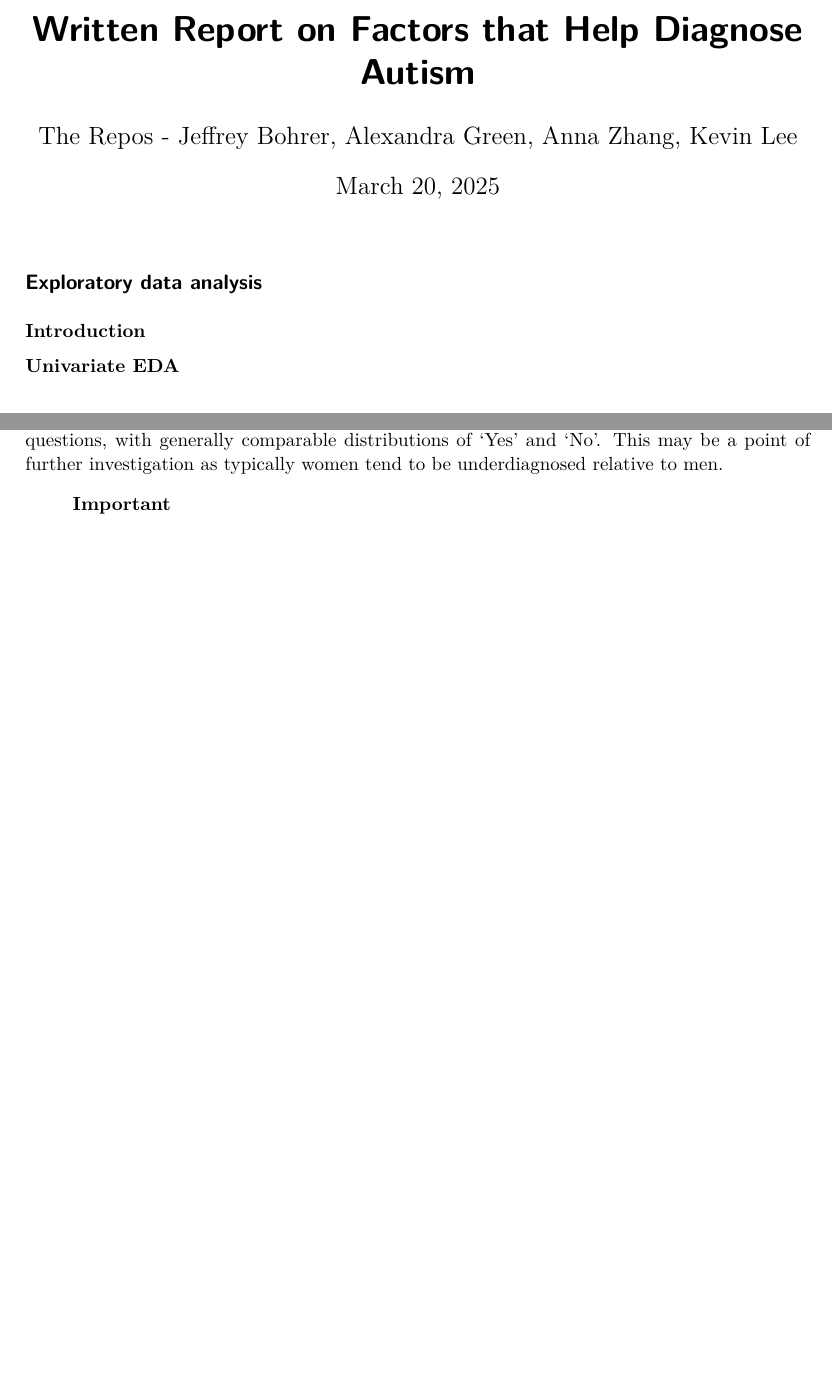
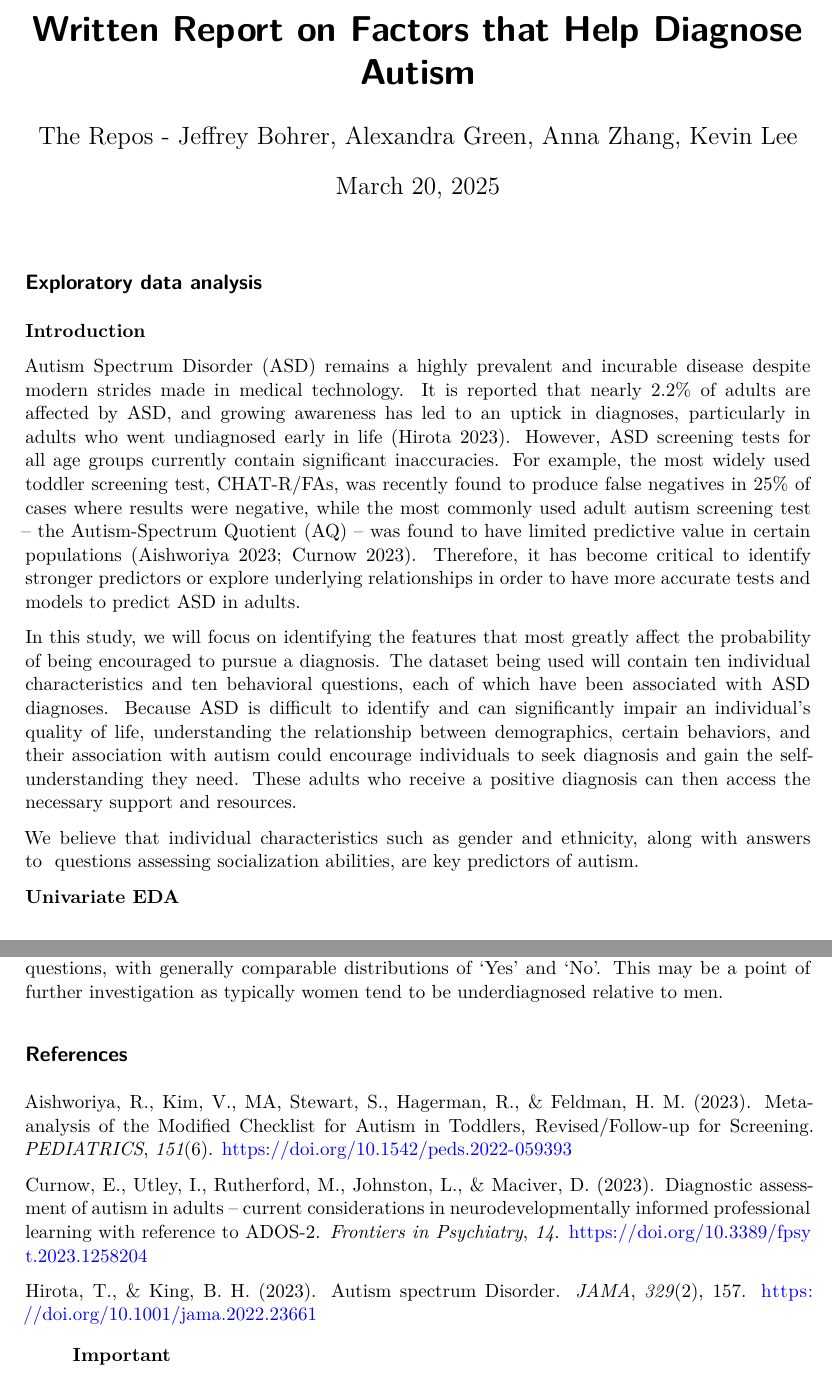
Before and after one commit to sta221-sp25/project-The-Repos, a Quarto document (written-report.qmd): two parts of pages 1 and 8 of 8 before the commit and two parts of pages 1 and 9 of 9 after it, joined at a grey line, cut so that both start at the same text, the shorter picture padded with empty space. Rendered offline with R 4.5, knitr and Pandoc in place of Quarto, then LaTeX, with nearby package versions.

Commit message:
Updated introduction

```diff
--- a/written-report.qmd
+++ b/written-report.qmd
@@ -23,6 +23,12 @@ autism_ds <- read_csv("data/autism_ds.csv") %>%
 ## Exploratory data analysis
 
 **Introduction**
+
+Autism Spectrum Disorder (ASD) remains a highly prevalent and incurable disease despite modern strides made in medical technology. It is reported that nearly 2.2% of adults are affected by ASD, and growing awareness has led to an uptick in diagnoses, particularly in adults who went undiagnosed early in life (Hirota 2023). However, ASD screening tests for all age groups currently contain significant inaccuracies. For example, the most widely used toddler screening test, CHAT-R/FAs, was recently found to produce false negatives in 25% of cases where results were negative, while the most commonly used adult autism screening test – the Autism-Spectrum Quotient (AQ) – was found to have limited predictive value in certain populations (Aishworiya 2023; Curnow 2023). Therefore, it has become critical to identify stronger predictors or explore underlying relationships in order to have more accurate tests and models to predict ASD in adults.
+
+In this study, we will focus on identifying the features that most greatly affect the probability of being encouraged to pursue a diagnosis. The dataset being used will contain ten individual characteristics and ten behavioral questions, each of which have been associated with ASD diagnoses. Because ASD is difficult to identify and can significantly impair an individual's quality of life, understanding the relationship between demographics, certain behaviors, and their association with autism could encourage individuals to seek diagnosis and gain the self-understanding they need. These adults who receive a positive diagnosis can then access the necessary support and resources.
+
+We believe that individual characteristics such as gender and ethnicity, along with answers to  questions assessing socialization abilities, are key predictors of autism.
 
 **Univariate EDA**
 
@@ -282,6 +288,14 @@ Interestingly, we can also observe how the relationship between the test taker a
 
 Surprisingly, we can also observe minimal differences in how each gender answered the ten questions, with generally comparable distributions of 'Yes' and 'No'. This may be a point of further investigation as typically women tend to be underdiagnosed relative to men.
 
+## References
+
+Aishworiya, R., Kim, V., MA, Stewart, S., Hagerman, R., & Feldman, H. M. (2023). Meta-analysis of the Modified Checklist for Autism in Toddlers, Revised/Follow-up for Screening. *PEDIATRICS*, *151*(6). https://doi.org/10.1542/peds.2022-059393
+
+Curnow, E., Utley, I., Rutherford, M., Johnston, L., & Maciver, D. (2023). Diagnostic assessment of autism in adults – current considerations in neurodevelopmentally informed professional learning with reference to ADOS-2. *Frontiers in Psychiatry*, *14*. https://doi.org/10.3389/fpsyt.2023.1258204
+
+Hirota, T., & King, B. H. (2023). Autism spectrum Disorder. *JAMA*, *329*(2), 157. https://doi.org/10.1001/jama.2022.23661
+
 ::: callout-important
 Before you submit, make sure your code chunks are turned off with `echo: false` and there are no warnings or messages with `warning: false` and `message: false` in the YAML.
 :::
```
Also changed, not shown: written-report.pdf.
